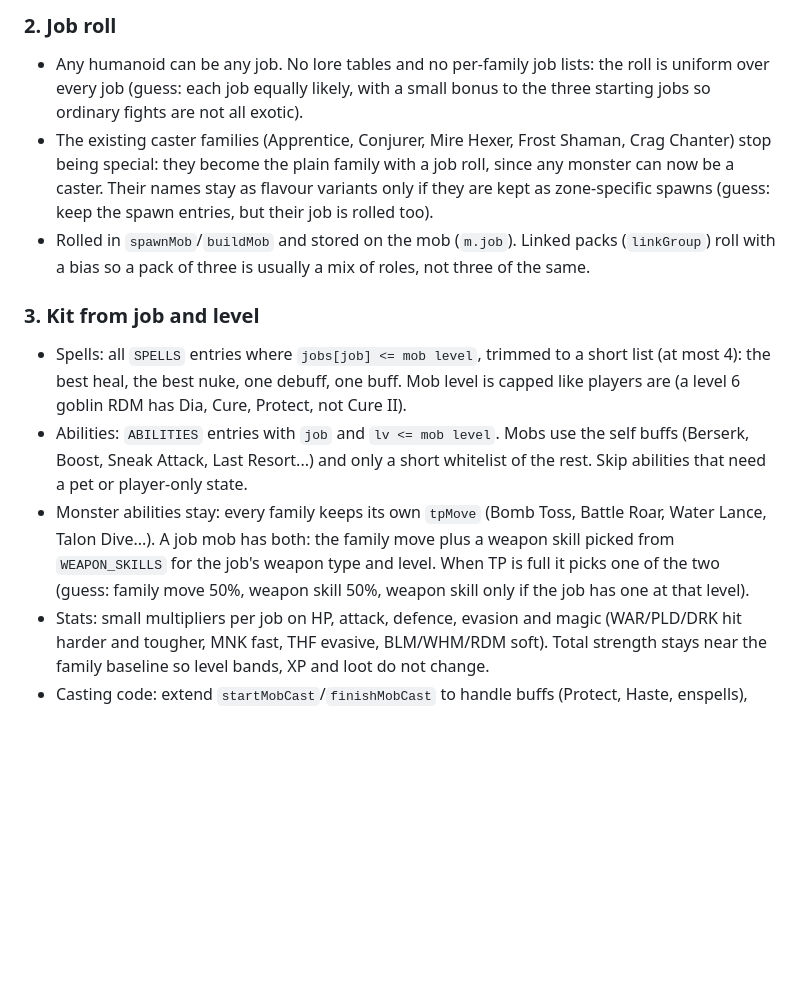
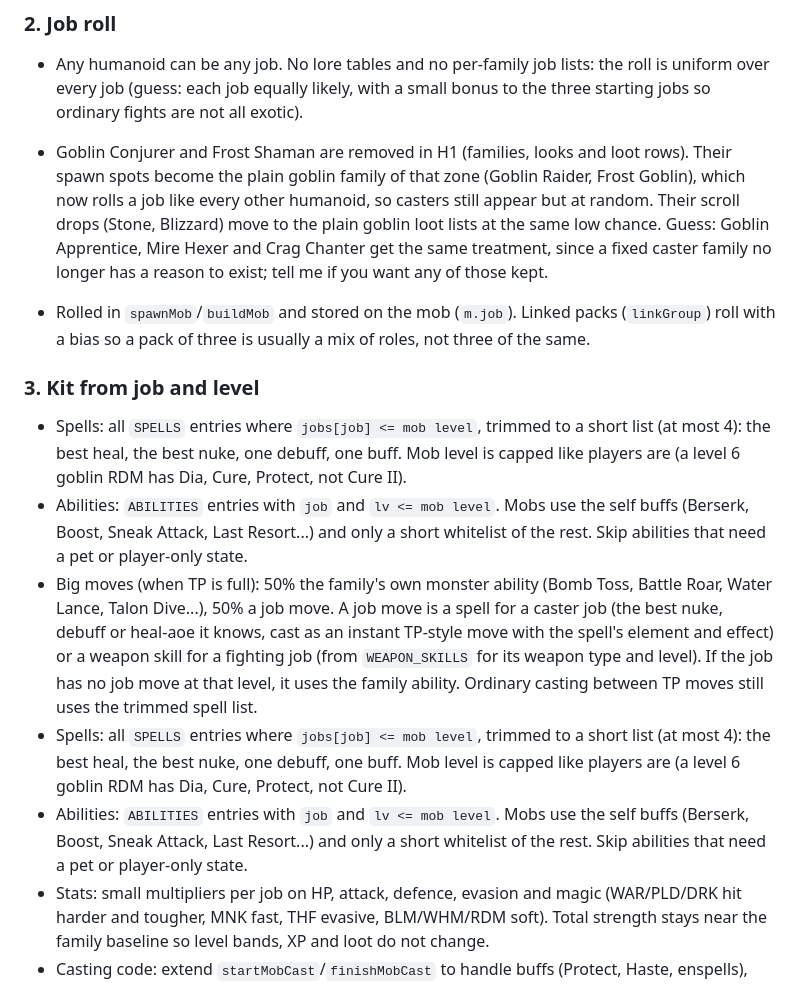
Before and after one commit to ianmcgo/Untitled-Solo-MMO, a Markdown page: design/humanoid-job-plan.md, the part around the change. Drawn GitHub-style; blank space fills up the shorter version.

Commit message:
Plan: remove fixed caster goblins, 50/50 big moves
Co-Authored-By: Claude Sonnet 5.5 <noreply@anthropic.com>
Claude-Session: https://claude.ai/code/session_01HdR67jydbg9RDPPpox6dKt

```diff
--- a/design/humanoid-job-plan.md
+++ b/design/humanoid-job-plan.md
@@ -17,13 +17,16 @@ Humanoid families only: goblins (all variants), orcs, Reefkin, Crag Talons, skel
 
 ### 2. Job roll
 - Any humanoid can be any job. No lore tables and no per-family job lists: the roll is uniform over every job (guess: each job equally likely, with a small bonus to the three starting jobs so ordinary fights are not all exotic).
-- The existing caster families (Apprentice, Conjurer, Mire Hexer, Frost Shaman, Crag Chanter) stop being special: they become the plain family with a job roll, since any monster can now be a caster. Their names stay as flavour variants only if they are kept as zone-specific spawns (guess: keep the spawn entries, but their job is rolled too).
+- Goblin Conjurer and Frost Shaman are removed in H1 (families, looks and loot rows). Their spawn spots become the plain goblin family of that zone (Goblin Raider, Frost Goblin), which now rolls a job like every other humanoid, so casters still appear but at random. Their scroll drops (Stone, Blizzard) move to the plain goblin loot lists at the same low chance. Guess: Goblin Apprentice, Mire Hexer and Crag Chanter get the same treatment, since a fixed caster family no longer has a reason to exist; tell me if you want any of those kept.
+
 - Rolled in `spawnMob`/`buildMob` and stored on the mob (`m.job`). Linked packs (`linkGroup`) roll with a bias so a pack of three is usually a mix of roles, not three of the same.
 
 ### 3. Kit from job and level
 - Spells: all `SPELLS` entries where `jobs[job] <= mob level`, trimmed to a short list (at most 4): the best heal, the best nuke, one debuff, one buff. Mob level is capped like players are (a level 6 goblin RDM has Dia, Cure, Protect, not Cure II).
 - Abilities: `ABILITIES` entries with `job` and `lv <= mob level`. Mobs use the self buffs (Berserk, Boost, Sneak Attack, Last Resort...) and only a short whitelist of the rest. Skip abilities that need a pet or player-only state.
-- Monster abilities stay: every family keeps its own `tpMove` (Bomb Toss, Battle Roar, Water Lance, Talon Dive...). A job mob has both: the family move plus a weapon skill picked from `WEAPON_SKILLS` for the job's weapon type and level. When TP is full it picks one of the two (guess: family move 50%, weapon skill 50%, weapon skill only if the job has one at that level).
+- Big moves (when TP is full): 50% the family's own monster ability (Bomb Toss, Battle Roar, Water Lance, Talon Dive...), 50% a job move. A job move is a spell for a caster job (the best nuke, debuff or heal-aoe it knows, cast as an instant TP-style move with the spell's element and effect) or a weapon skill for a fighting job (from `WEAPON_SKILLS` for its weapon type and level). If the job has no job move at that level, it uses the family ability. Ordinary casting between TP moves still uses the trimmed spell list.
+- Spells: all `SPELLS` entries where `jobs[job] <= mob level`, trimmed to a short list (at most 4): the best heal, the best nuke, one debuff, one buff. Mob level is capped like players are (a level 6 goblin RDM has Dia, Cure, Protect, not Cure II).
+- Abilities: `ABILITIES` entries with `job` and `lv <= mob level`. Mobs use the self buffs (Berserk, Boost, Sneak Attack, Last Resort...) and only a short whitelist of the rest. Skip abilities that need a pet or player-only state.
 - Stats: small multipliers per job on HP, attack, defence, evasion and magic (WAR/PLD/DRK hit harder and tougher, MNK fast, THF evasive, BLM/WHM/RDM soft). Total strength stays near the family baseline so level bands, XP and loot do not change.
 - Casting code: extend `startMobCast`/`finishMobCast` to handle buffs (Protect, Haste, enspells), damage-over-time (Dia, Poison), debuffs from `SPELLS` directly (no hand-written `status` arrays) and ability use. Mobs follow the same silence, stun and sleep rules as now.
 - Pet jobs (SMN, BST, PUP, GEO) are allowed. A pet job mob brings a pet, always an elemental pet matched to the map type: forest and jungle earth, marsh and coast water, desert and volcano fire, snow and glacier ice, high crags and plains wind, ruins and crypts dark, holy ground light (the zone's element; table lives in data.js as `ZONE_ELEMENT`). The pet is a small elemental sprite of that element (reuse the player summoner sprites and the existing `summoned` mob support, as the Hollow King adds do). Summoner: the pet is out from the start and uses its blood pact. Beastmaster, Puppetmaster, Geomancer: same pet, different name and look (a tame spirit, a clockwork elemental, a luopan sprite). The pet dies with its owner, fights beside it, never counts for XP or loot, and does not link outside its pack.
```
